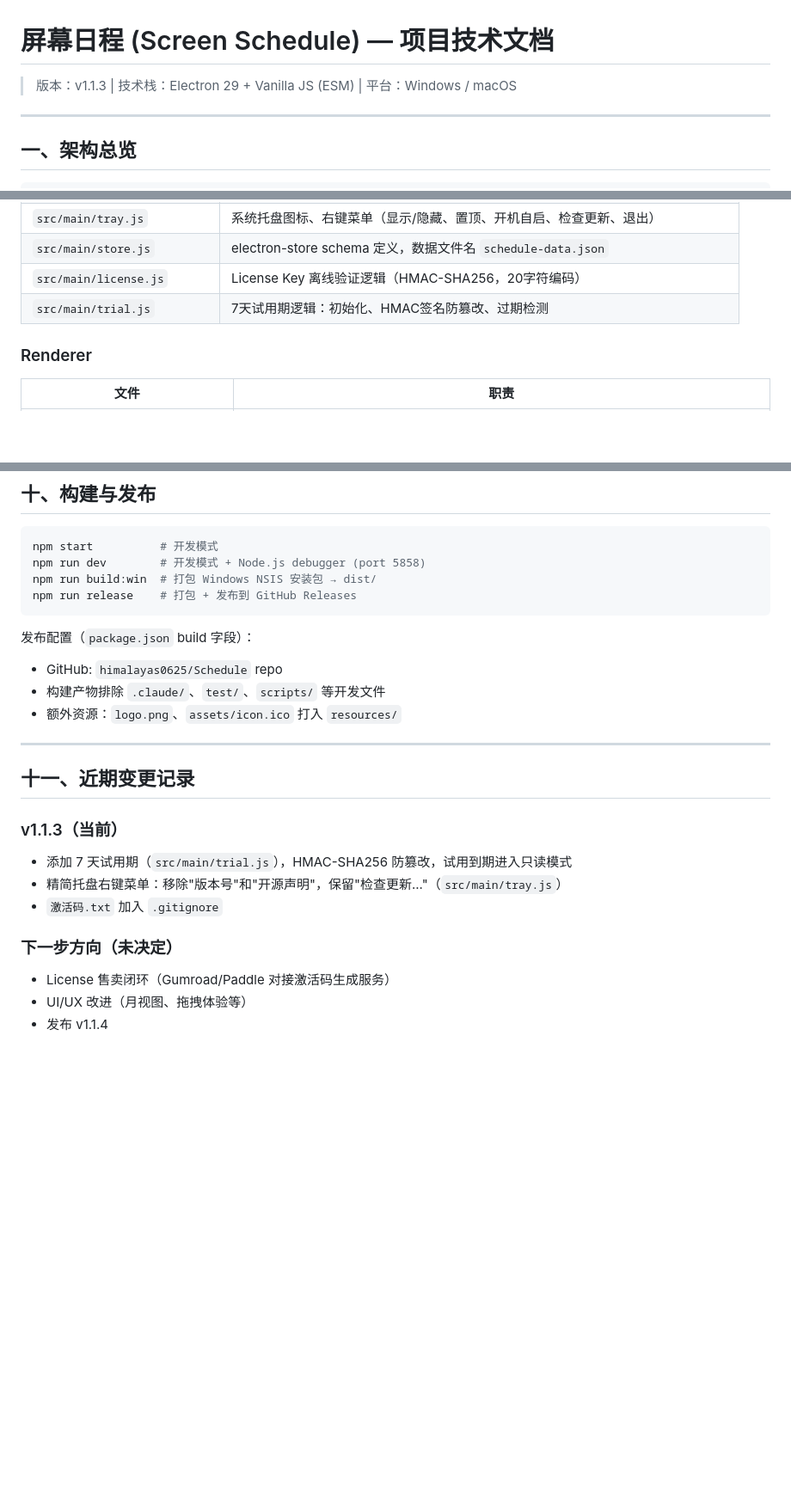
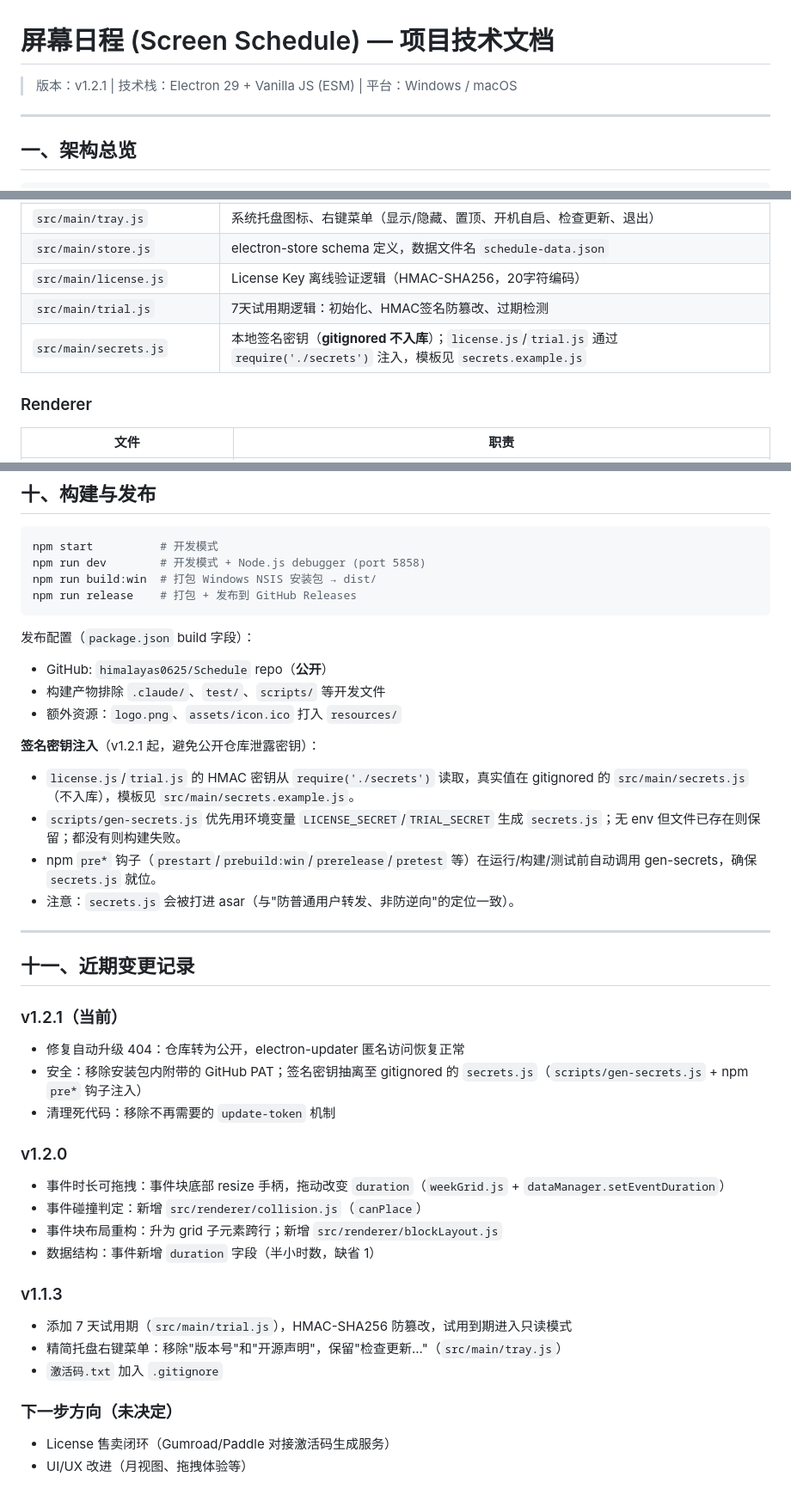
Before and after one commit to himalayas0625/Schedule, a Markdown page: PROJECT_CONTEXT.md, 3 parts joined by grey strips. Shown at 86% size. Drawn GitHub-style; blank space fills up the shorter version.

Commit message:
docs: PROJECT_CONTEXT 同步 v1.2.1（公开仓库/密钥注入/变更记录）

````diff
--- a/PROJECT_CONTEXT.md
+++ b/PROJECT_CONTEXT.md
@@ -1,6 +1,6 @@
 # 屏幕日程 (Screen Schedule) — 项目技术文档
 
-> 版本：v1.1.3 | 技术栈：Electron 29 + Vanilla JS (ESM) | 平台：Windows / macOS
+> 版本：v1.2.1 | 技术栈：Electron 29 + Vanilla JS (ESM) | 平台：Windows / macOS
 
 ---
 
@@ -45,6 +45,7 @@ store.js
 | `src/main/store.js` | electron-store schema 定义，数据文件名 `schedule-data.json` |
 | `src/main/license.js` | License Key 离线验证逻辑（HMAC-SHA256，20字符编码）|
 | `src/main/trial.js` | 7天试用期逻辑：初始化、HMAC签名防篡改、过期检测 |
+| `src/main/secrets.js` | 本地签名密钥（**gitignored 不入库**）；`license.js`/`trial.js` 通过 `require('./secrets')` 注入，模板见 `secrets.example.js` |
 
 ### Renderer
 
@@ -377,15 +379,32 @@ npm run release    # 打包 + 发布到 GitHub Releases
 ```
 
 发布配置（`package.json` build 字段）：
-- GitHub: `himalayas0625/Schedule` repo
+- GitHub: `himalayas0625/Schedule` repo（**公开**）
 - 构建产物排除 `.claude/`、`test/`、`scripts/` 等开发文件
 - 额外资源：`logo.png`、`assets/icon.ico` 打入 `resources/`
+
+**签名密钥注入**（v1.2.1 起，避免公开仓库泄露密钥）：
+- `license.js`/`trial.js` 的 HMAC 密钥从 `require('./secrets')` 读取，真实值在 gitignored 的 `src/main/secrets.js`（不入库），模板见 `src/main/secrets.example.js`。
+- `scripts/gen-secrets.js` 优先用环境变量 `LICENSE_SECRET`/`TRIAL_SECRET` 生成 `secrets.js`；无 env 但文件已存在则保留；都没有则构建失败。
+- npm `pre*` 钩子（`prestart`/`prebuild:win`/`prerelease`/`pretest` 等）在运行/构建/测试前自动调用 gen-secrets，确保 `secrets.js` 就位。
+- 注意：`secrets.js` 会被打进 asar（与"防普通用户转发、非防逆向"的定位一致）。
 
 ---
 
 ## 十一、近期变更记录
 
-### v1.1.3（当前）
+### v1.2.1（当前）
+- 修复自动升级 404：仓库转为公开，electron-updater 匿名访问恢复正常
+- 安全：移除安装包内附带的 GitHub PAT；签名密钥抽离至 gitignored 的 `secrets.js`（`scripts/gen-secrets.js` + npm `pre*` 钩子注入）
+- 清理死代码：移除不再需要的 `update-token` 机制
+
+### v1.2.0
+- 事件时长可拖拽：事件块底部 resize 手柄，拖动改变 `duration`（`weekGrid.js` + `dataManager.setEventDuration`）
+- 事件碰撞判定：新增 `src/renderer/collision.js`（`canPlace`）
+- 事件块布局重构：升为 grid 子元素跨行；新增 `src/renderer/blockLayout.js`
+- 数据结构：事件新增 `duration` 字段（半小时数，缺省 1）
+
+### v1.1.3
 - 添加 7 天试用期（`src/main/trial.js`），HMAC-SHA256 防篡改，试用到期进入只读模式
 - 精简托盘右键菜单：移除"版本号"和"开源声明"，保留"检查更新..."（`src/main/tray.js`）
 - `激活码.txt` 加入 `.gitignore`
@@ -393,4 +412,3 @@ npm run release    # 打包 + 发布到 GitHub Releases
 ### 下一步方向（未决定）
 - License 售卖闭环（Gumroad/Paddle 对接激活码生成服务）
 - UI/UX 改进（月视图、拖拽体验等）
-- 发布 v1.1.4
````
Also changed, not shown: other parts of PROJECT_CONTEXT.md (+1 -0 lines).
